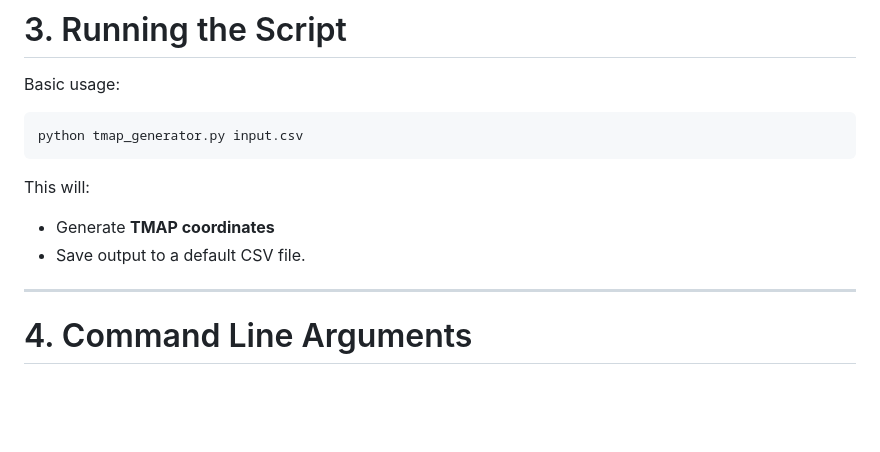
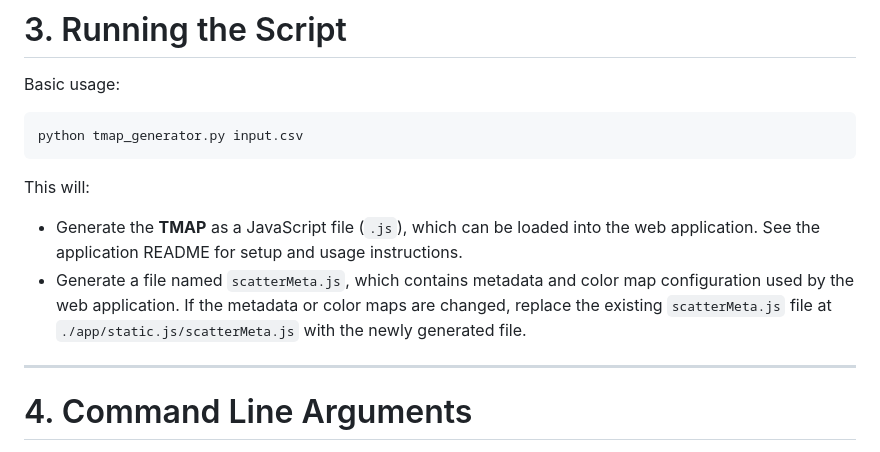
Before and after one commit to tdavislab/explainable-reaction-atlas, a Markdown page: TMAP_GENERATOR_README.md, the part around the change. Drawn GitHub-style; blank space fills up the shorter version.

Commit message:
Revise output details for TMAP generator
Updated the README to reflect changes in output file formats and instructions for the TMAP generator.

```diff
--- a/TMAP_GENERATOR_README.md
+++ b/TMAP_GENERATOR_README.md
@@ -59,8 +59,8 @@ python tmap_generator.py input.csv
 
 This will:
 
-* Generate **TMAP coordinates**
-* Save output to a default CSV file.
+* Generate the **TMAP** as a JavaScript file (`.js`), which can be loaded into the web application. See the application README for setup and usage instructions.
+* Generate a file named `scatterMeta.js`, which contains metadata and color map configuration used by the web application. If the metadata or color maps are changed, replace the existing `scatterMeta.js` file at `./app/static.js/scatterMeta.js` with the newly generated file.
 
 ---
 
```
